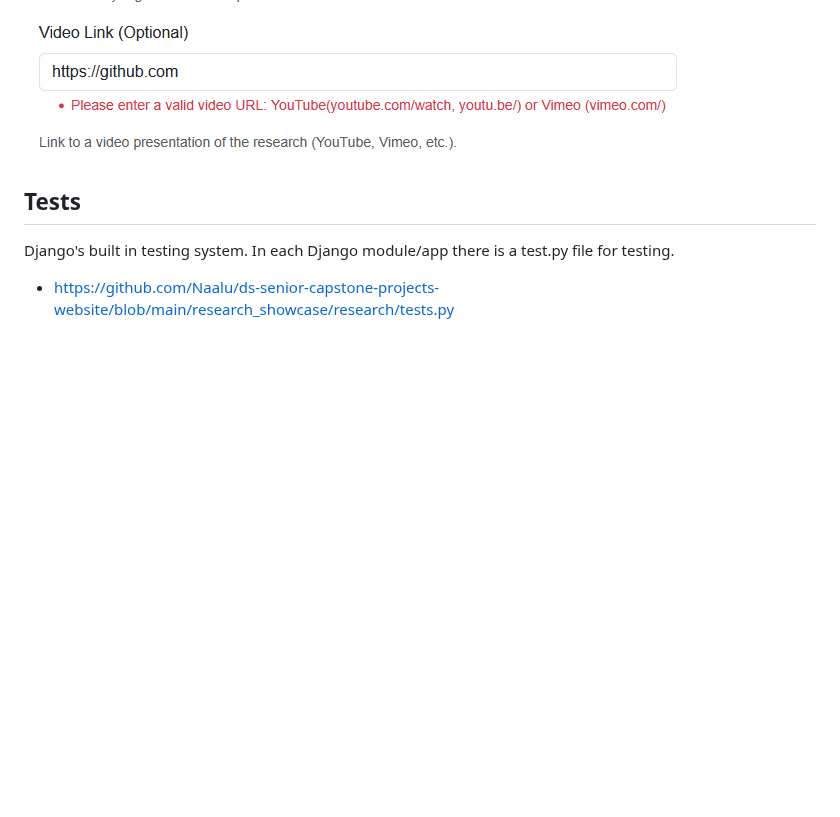
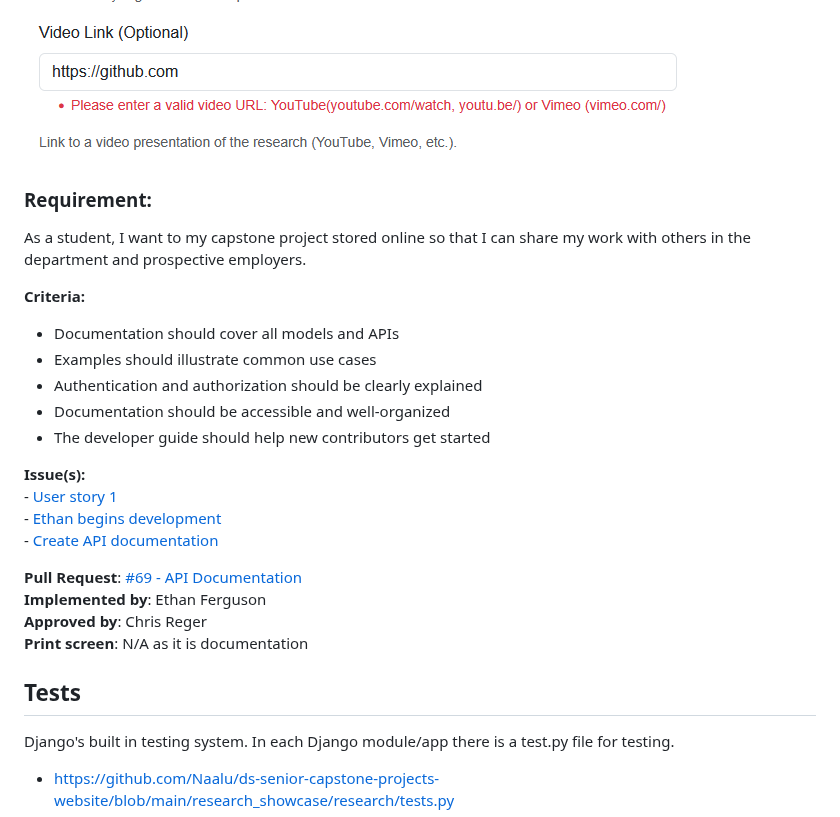
Before and after one commit to Naalu/ds-senior-capstone-projects-website, a Markdown page: deliverables/Implementation-2.md, the part around the change. Drawn GitHub-style; blank space fills up the shorter version.

```diff
--- a/deliverables/Implementation-2.md
+++ b/deliverables/Implementation-2.md
@@ -90,6 +90,26 @@ Enhance research submission form #38
 ![Date Range Image](images/Enter_valid_link_error.png)
 ![Date Range Image](images/Video_Link_Error.png)
 
+### Requirement:
+As a student, I want to my capstone project stored online so that I can share my work with others in the department and prospective employers.
+
+**Criteria:**
+- Documentation should cover all models and APIs
+- Examples should illustrate common use cases
+- Authentication and authorization should be clearly explained
+- Documentation should be accessible and well-organized
+- The developer guide should help new contributors get started
+
+**Issue(s):**
+ -[ User story 1 ](https://github.com/Naalu/ds-senior-capstone-projects-website/issues/15)
+ -[ Ethan begins development ](hhttps://github.com/Naalu/ds-senior-capstone-projects-website/issues/7)
+ -[ Create API documentation ](https://github.com/Naalu/ds-senior-capstone-projects-website/issues/47)
+
+**Pull Request**: [#69 - API Documentation](https://github.com/Naalu/ds-senior-capstone-projects-website/pull/69)
+**Implemented by**: Ethan Ferguson
+**Approved by**:  Chris Reger
+**Print screen**: N/A as it is documentation
+
 
 ## Tests
 
```
